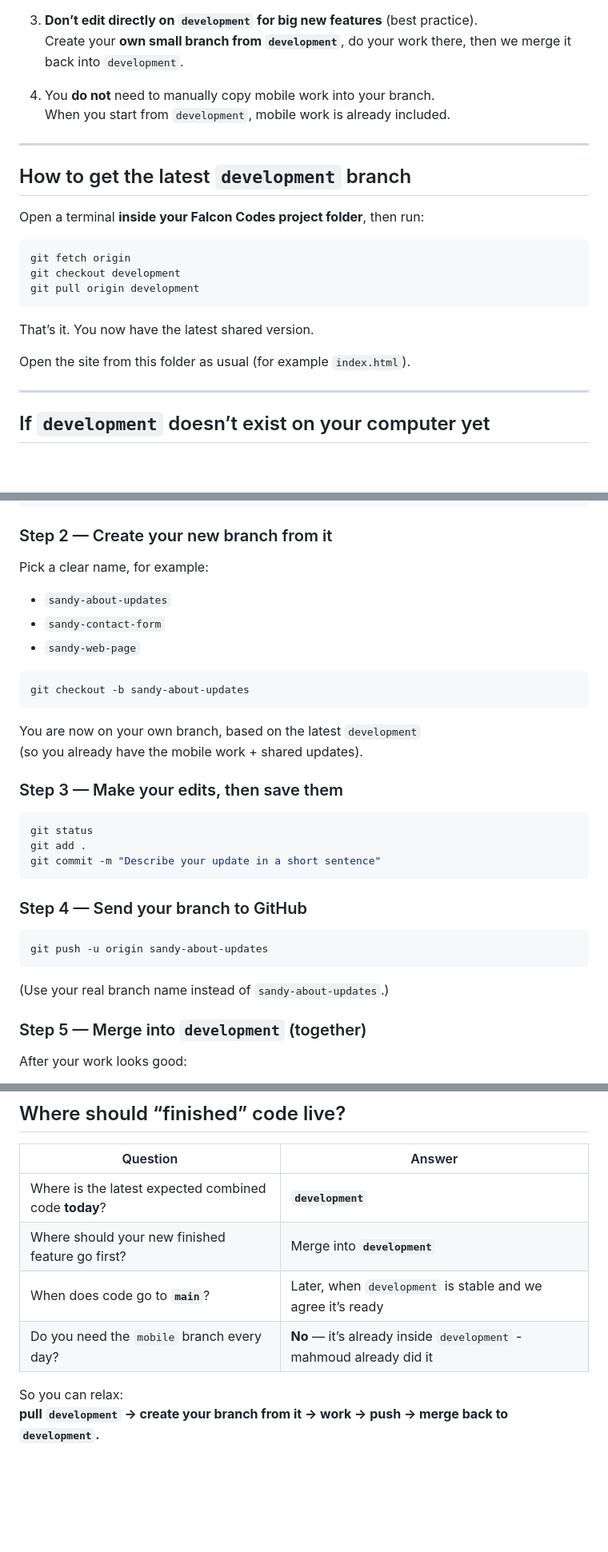
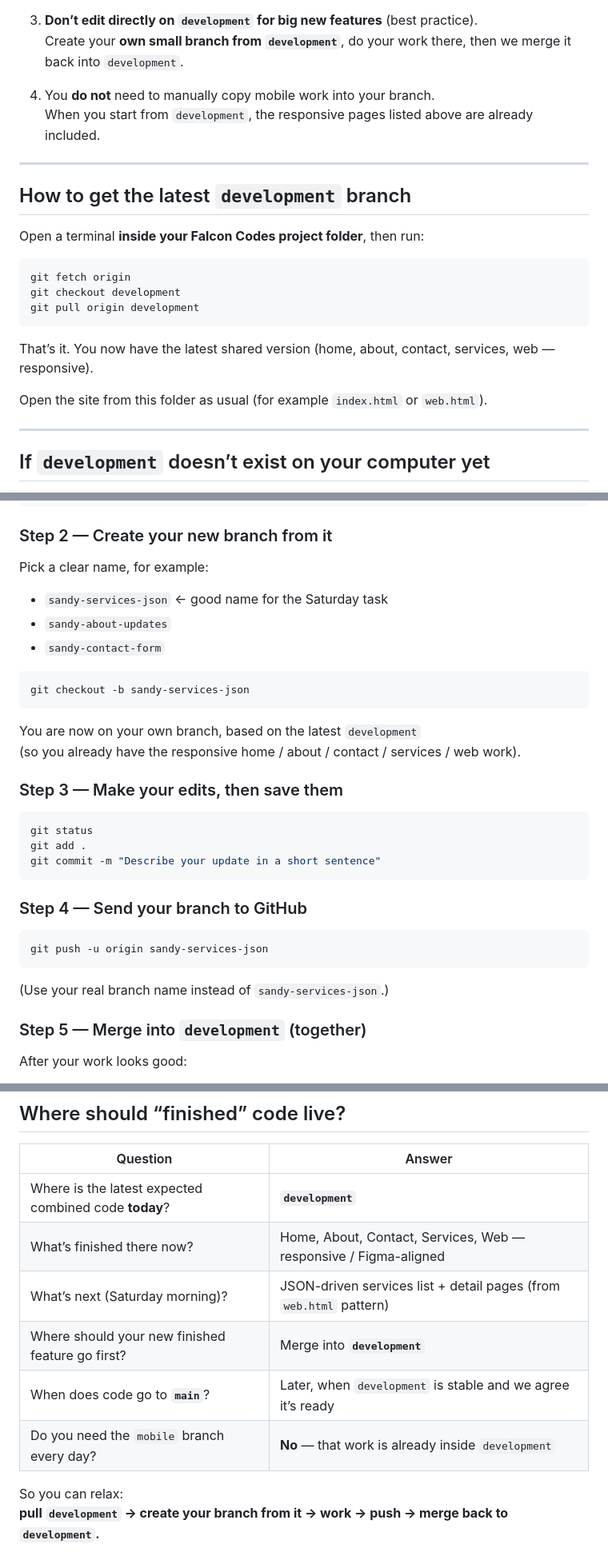
Before and after one commit to SandyKaliny/falcon-codes, a Markdown page: learn-basic-git-commands.md, 3 parts joined by grey strips. Shown at 80% size. Rendered like a GitHub page; blank space fills up the shorter version.

````diff
--- a/learn-basic-git-commands.md
+++ b/learn-basic-git-commands.md
@@ -33,7 +75,7 @@ Repo: `https://github.com/SandyKaliny/falcon-codes`
    Create your **own small branch from `development`**, do your work there, then we merge it back into `development`.
 
 4. You **do not** need to manually copy mobile work into your branch.
-   When you start from `development`, mobile work is already included.
+   When you start from `development`, the responsive pages listed above are already included.
 
 ---
 
@@ -47,9 +89,9 @@ git checkout development
 git pull origin development
 ```
 
-That’s it. You now have the latest shared version.
+That’s it. You now have the latest shared version (home, about, contact, services, web — responsive).
 
-Open the site from this folder as usual (for example `index.html`).
+Open the site from this folder as usual (for example `index.html` or `web.html`).
 
 ---
 
@@ -114,16 +156,16 @@ git pull origin development
 
 Pick a clear name, for example:
 
+- `sandy-services-json` ← good name for the Saturday task
 - `sandy-about-updates`
 - `sandy-contact-form`
-- `sandy-web-page`
 
 ```bash
-git checkout -b sandy-about-updates
+git checkout -b sandy-services-json
 ```
 
 You are now on your own branch, based on the latest `development`
-(so you already have the mobile work + shared updates).
+(so you already have the responsive home / about / contact / services / web work).
 
 ### Step 3 — Make your edits, then save them
 
@@ -136,10 +178,10 @@ git commit -m "Describe your update in a short sentence"
 ### Step 4 — Send your branch to GitHub
 
 ```bash
-git push -u origin sandy-about-updates
+git push -u origin sandy-services-json
 ```
 
-(Use your real branch name instead of `sandy-about-updates`.)
+(Use your real branch name instead of `sandy-services-json`.)
 
 ### Step 5 — Merge into `development` (together)
 
@@ -172,9 +214,11 @@ You don’t need to solve that alone.
 | Question | Answer |
 |----------|--------|
 | Where is the latest expected combined code **today**? | **`development`** |
+| What’s finished there now? | Home, About, Contact, Services, Web — responsive / Figma-aligned |
+| What’s next (Saturday morning)? | JSON-driven services list + detail pages (from `web.html` pattern) |
 | Where should your new finished feature go first? | Merge into **`development`** |
 | When does code go to **`main`**? | Later, when `development` is stable and we agree it’s ready |
-| Do you need the `mobile` branch every day? | **No** — it’s already inside `development` - mahmoud already did it |
+| Do you need the `mobile` branch every day? | **No** — that work is already inside `development` |
 
 So you can relax:
 **pull `development` → create your branch from it → work → push → merge back to `development`.**
````
Also changed, not shown: other parts of learn-basic-git-commands.md (+48 -5 lines).
